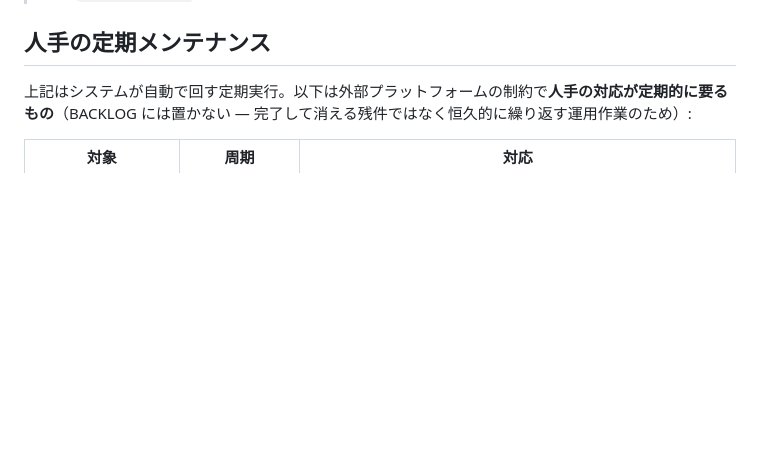
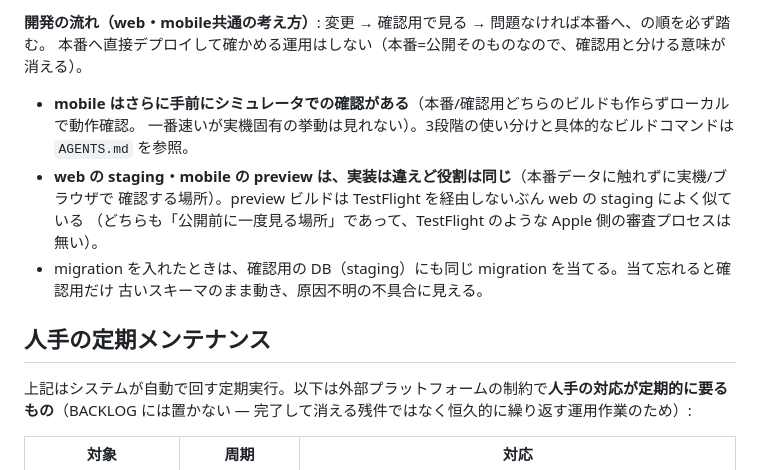
Before and after one commit to shidetake/triplot, a Markdown page: docs/architecture.md, the part around one of its changes. Drawn GitHub-style; blank space fills up the shorter version.

```diff
--- a/docs/architecture.md
+++ b/docs/architecture.md
@@ -119,3 +148,14 @@ flowchart LR
+**開発の流れ（web・mobile共通の考え方）**: 変更 → 確認用で見る → 問題なければ本番へ、の順を必ず踏む。
+本番へ直接デプロイして確かめる運用はしない（本番=公開そのものなので、確認用と分ける意味が消える）。
+
+- **mobile はさらに手前にシミュレータでの確認がある**（本番/確認用どちらのビルドも作らずローカルで動作確認。
+  一番速いが実機固有の挙動は見れない）。3段階の使い分けと具体的なビルドコマンドは `AGENTS.md` を参照。
+- **web の staging・mobile の preview は、実装は違えど役割は同じ**（本番データに触れずに実機/ブラウザで
+  確認する場所）。preview ビルドは TestFlight を経由しないぶん web の staging によく似ている
+  （どちらも「公開前に一度見る場所」であって、TestFlight のような Apple 側の審査プロセスは無い）。
+- migration を入れたときは、確認用の DB（staging）にも同じ migration を当てる。当て忘れると確認用だけ
+  古いスキーマのまま動き、原因不明の不具合に見える。
+
 ## 人手の定期メンテナンス
 
 上記はシステムが自動で回す定期実行。以下は外部プラットフォームの制約で**人手の対応が定期的に要るもの**（BACKLOG には置かない — 完了して消える残件ではなく恒久的に繰り返す運用作業のため）:
```
Also changed, not shown: other parts of docs/architecture.md (+29 -0 lines), AGENTS.md (+7 -0 lines).
